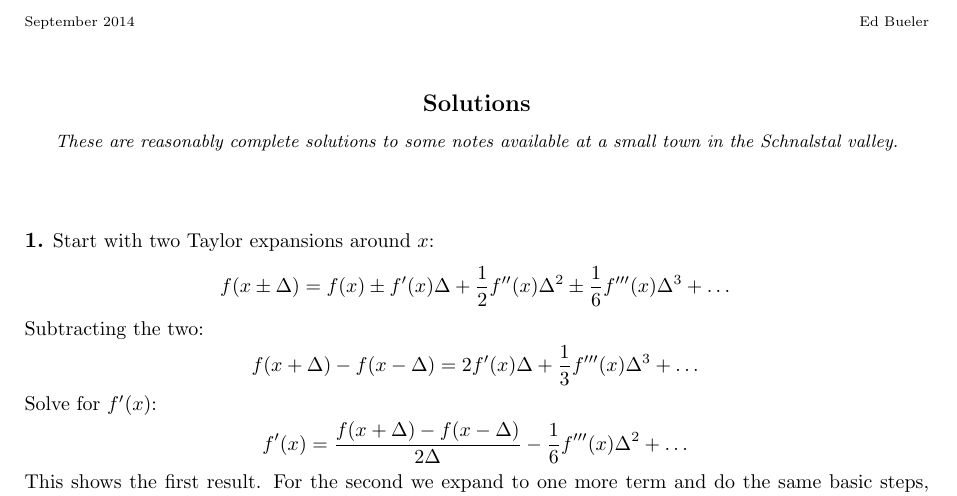
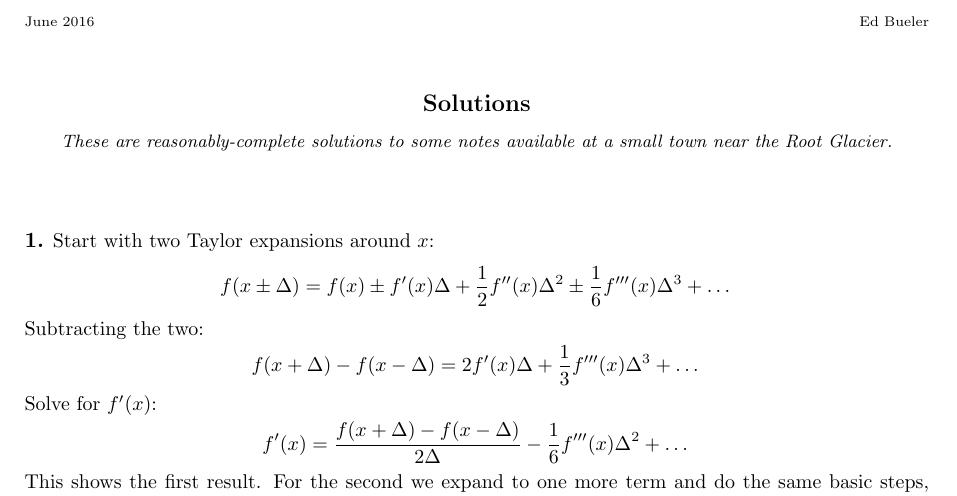
Before and after one commit to bueler/public-junk, a LaTeX paper (solns/southtirol/rootglacier.tex): part of page 1 of 7, cut so that both start at the same text. Compiled offline with pdfLaTeX.

Commit message:
update some solutions

```diff
--- a/solns/southtirol/southtirol.tex
+++ b/solns/southtirol/rootglacier.tex
@@ -44,7 +44,7 @@
 
 \begin{document}
 \scriptsize
-\noindent September 2014 \hfill Ed Bueler
+\noindent June 2016 \hfill Ed Bueler
 
 \vspace{10mm}
 
@@ -52,7 +52,7 @@
 
 \medskip
 \small
-\centerline{\emph{These are reasonably complete solutions to some notes available at a small town in the Schnalstal valley.}}
+\centerline{\emph{These are reasonably-complete solutions to some notes available at a small town near the Root Glacier.}}
 \normalsize
 
 \bigskip\bigskip
```
Also changed, not shown: solns/rootglacier2016.pdf (added), solns/southtirol/README.md, 1 other file.
